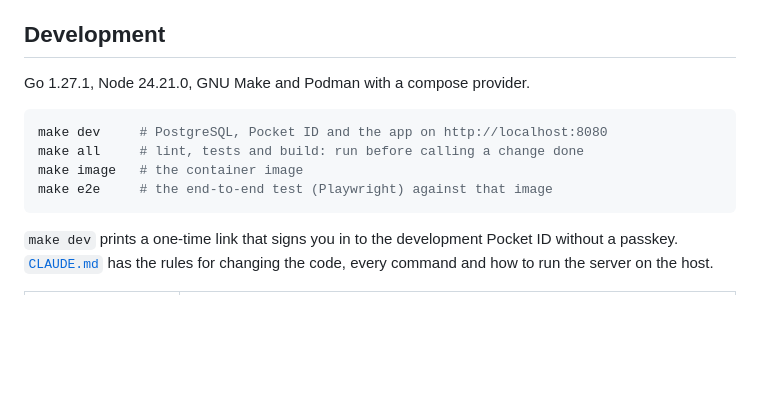
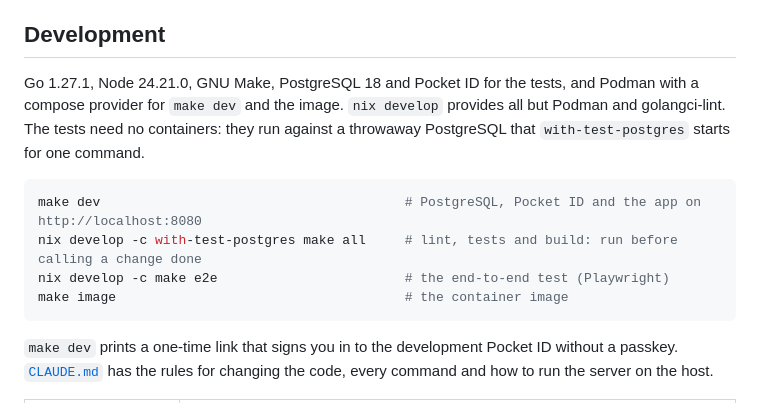
Before and after one commit to brusapa/brinketask, a Markdown page: README.md, the part around the change. Rendered like a GitHub page; blank space fills up the shorter version.

````diff
--- a/README.md
+++ b/README.md
@@ -43,13 +43,17 @@ OIDC client, the settings, Caddy or nginx, metrics and upgrades.
 
 ## Development
 
-Go 1.27.1, Node 24.21.0, GNU Make and Podman with a compose provider.
+Go 1.27.1, Node 24.21.0, GNU Make, PostgreSQL 18 and Pocket ID for the
+tests, and Podman with a compose provider for `make dev` and the image.
+`nix develop` provides all but Podman and golangci-lint. The tests need no
+containers: they run against a throwaway PostgreSQL that
+`with-test-postgres` starts for one command.
 
 ```sh
-make dev     # PostgreSQL, Pocket ID and the app on http://localhost:8080
-make all     # lint, tests and build: run before calling a change done
-make image   # the container image
-make e2e     # the end-to-end test (Playwright) against that image
+make dev                                       # PostgreSQL, Pocket ID and the app on http://localhost:8080
+nix develop -c with-test-postgres make all     # lint, tests and build: run before calling a change done
+nix develop -c make e2e                        # the end-to-end test (Playwright)
+make image                                     # the container image
 ```
 
 `make dev` prints a one-time link that signs you in to the development
````
Also changed, not shown: CLAUDE.md (+9 -9 lines).
